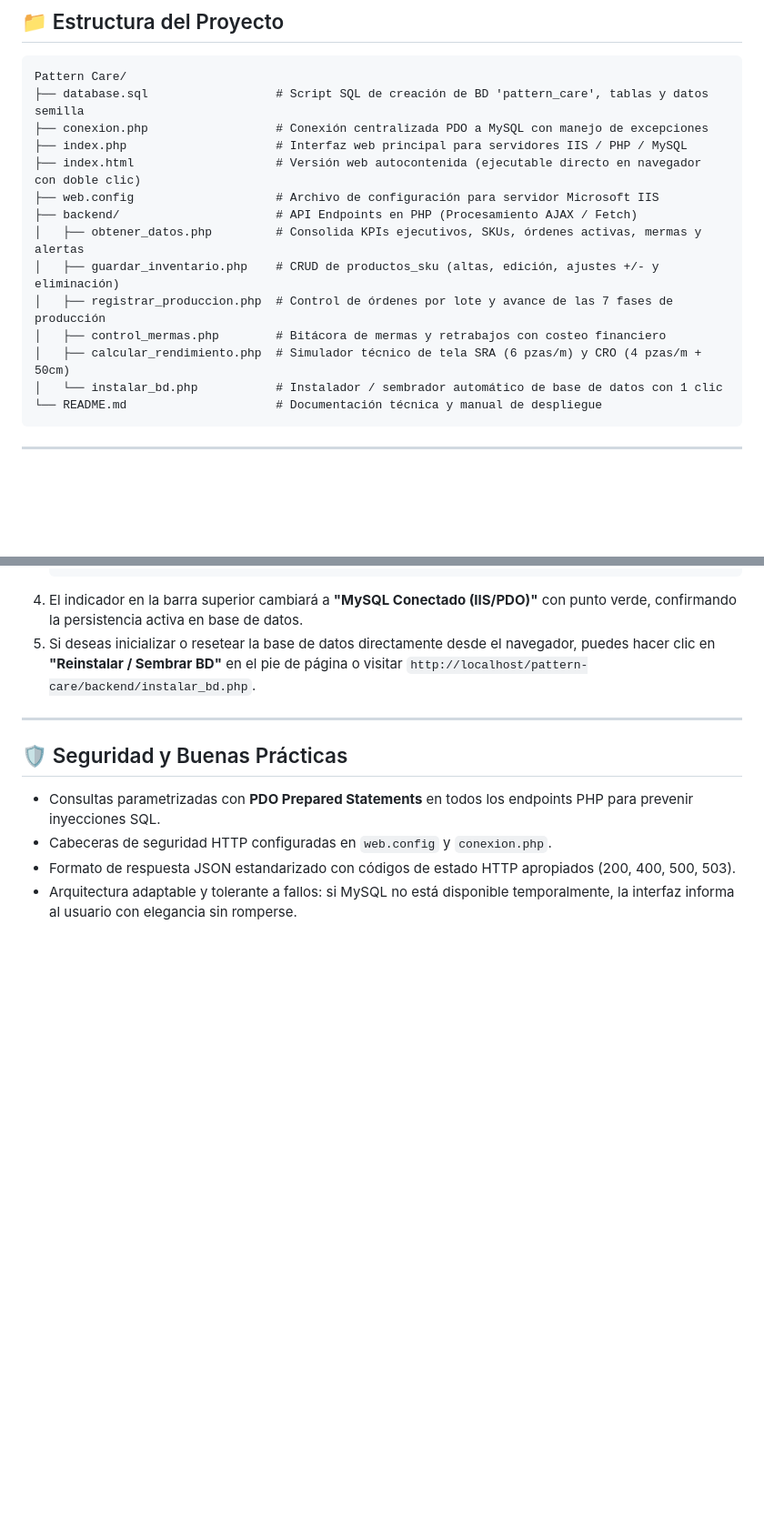
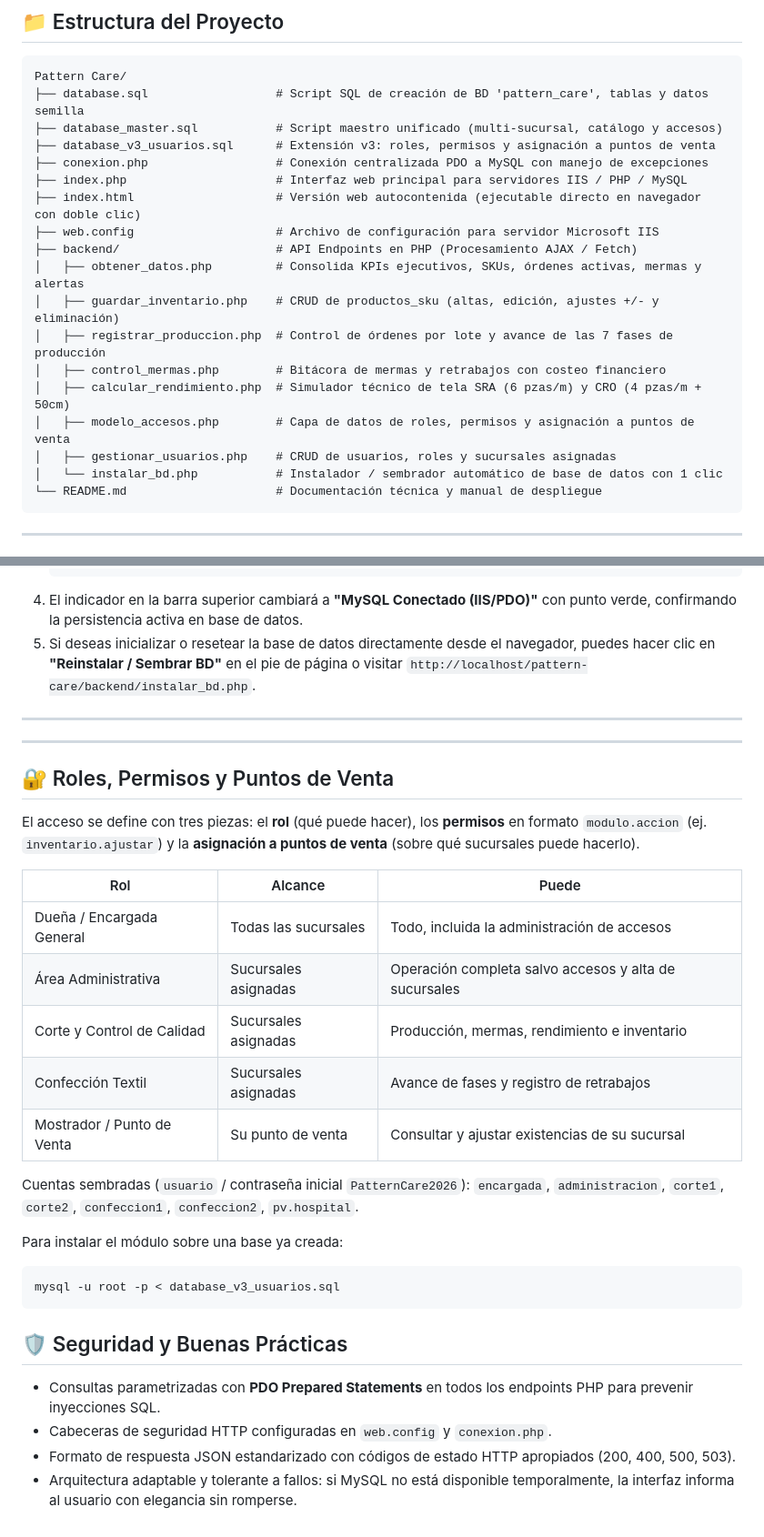
Before and after one commit to RafiuxMax01/pattern-care-mvp, a Markdown page: README.md, 2 parts joined by grey strips. Shown at 91% size. GitHub-like rendering; blank space fills up the shorter version.

Commit message:
SCRUM-19: Documenta el modelo de accesos en el README
Agrega los archivos nuevos al arbol del proyecto y una tabla con los
cinco roles, su alcance y las cuentas sembradas.

````diff
--- a/README.md
+++ b/README.md
@@ -9,6 +9,8 @@ Sistema web integral de arquitectura full-stack diseñado para formalizar la lí
 ```text
 Pattern Care/
 ├── database.sql                  # Script SQL de creación de BD 'pattern_care', tablas y datos semilla
+├── database_master.sql           # Script maestro unificado (multi-sucursal, catálogo y accesos)
+├── database_v3_usuarios.sql      # Extensión v3: roles, permisos y asignación a puntos de venta
 ├── conexion.php                  # Conexión centralizada PDO a MySQL con manejo de excepciones
 ├── index.php                     # Interfaz web principal para servidores IIS / PHP / MySQL
 ├── index.html                    # Versión web autocontenida (ejecutable directo en navegador con doble clic)
@@ -19,6 +21,8 @@ Pattern Care/
 │   ├── registrar_produccion.php  # Control de órdenes por lote y avance de las 7 fases de producción
 │   ├── control_mermas.php        # Bitácora de mermas y retrabajos con costeo financiero
 │   ├── calcular_rendimiento.php  # Simulador técnico de tela SRA (6 pzas/m) y CRO (4 pzas/m + 50cm)
+│   ├── modelo_accesos.php        # Capa de datos de roles, permisos y asignación a puntos de venta
+│   ├── gestionar_usuarios.php    # CRUD de usuarios, roles y sucursales asignadas
 │   └── instalar_bd.php           # Instalador / sembrador automático de base de datos con 1 clic
 └── README.md                     # Documentación técnica y manual de despliegue
 ```
@@ -132,6 +136,32 @@ define('DB_PASS', ''); // Coloca tu contraseña si aplica
 
 ---
 
+---
+
+## 🔐 Roles, Permisos y Puntos de Venta
+
+El acceso se define con tres piezas: el **rol** (qué puede hacer), los **permisos**
+en formato `modulo.accion` (ej. `inventario.ajustar`) y la **asignación a puntos de
+venta** (sobre qué sucursales puede hacerlo).
+
+| Rol | Alcance | Puede |
+| --- | --- | --- |
+| Dueña / Encargada General | Todas las sucursales | Todo, incluida la administración de accesos |
+| Área Administrativa | Sucursales asignadas | Operación completa salvo accesos y alta de sucursales |
+| Corte y Control de Calidad | Sucursales asignadas | Producción, mermas, rendimiento e inventario |
+| Confección Textil | Sucursales asignadas | Avance de fases y registro de retrabajos |
+| Mostrador / Punto de Venta | Su punto de venta | Consultar y ajustar existencias de su sucursal |
+
+Cuentas sembradas (`usuario` / contraseña inicial `PatternCare2026`):
+`encargada`, `administracion`, `corte1`, `corte2`, `confeccion1`, `confeccion2`,
+`pv.hospital`.
+
+Para instalar el módulo sobre una base ya creada:
+
+```bash
+mysql -u root -p < database_v3_usuarios.sql
+```
+
 ## 🛡️ Seguridad y Buenas Prácticas
 - Consultas parametrizadas con **PDO Prepared Statements** en todos los endpoints PHP para prevenir inyecciones SQL.
 - Cabeceras de seguridad HTTP configuradas en `web.config` y `conexion.php`.
````
